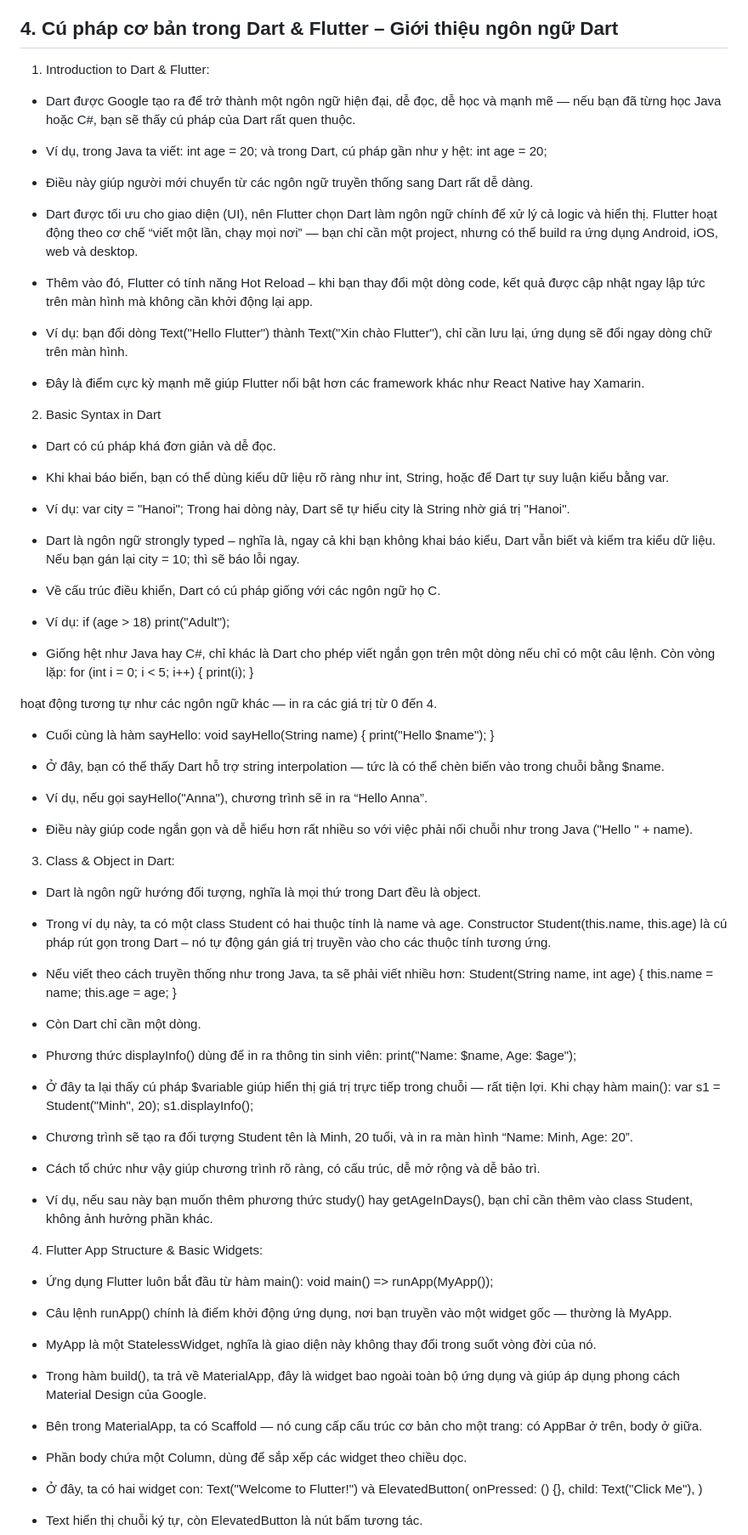
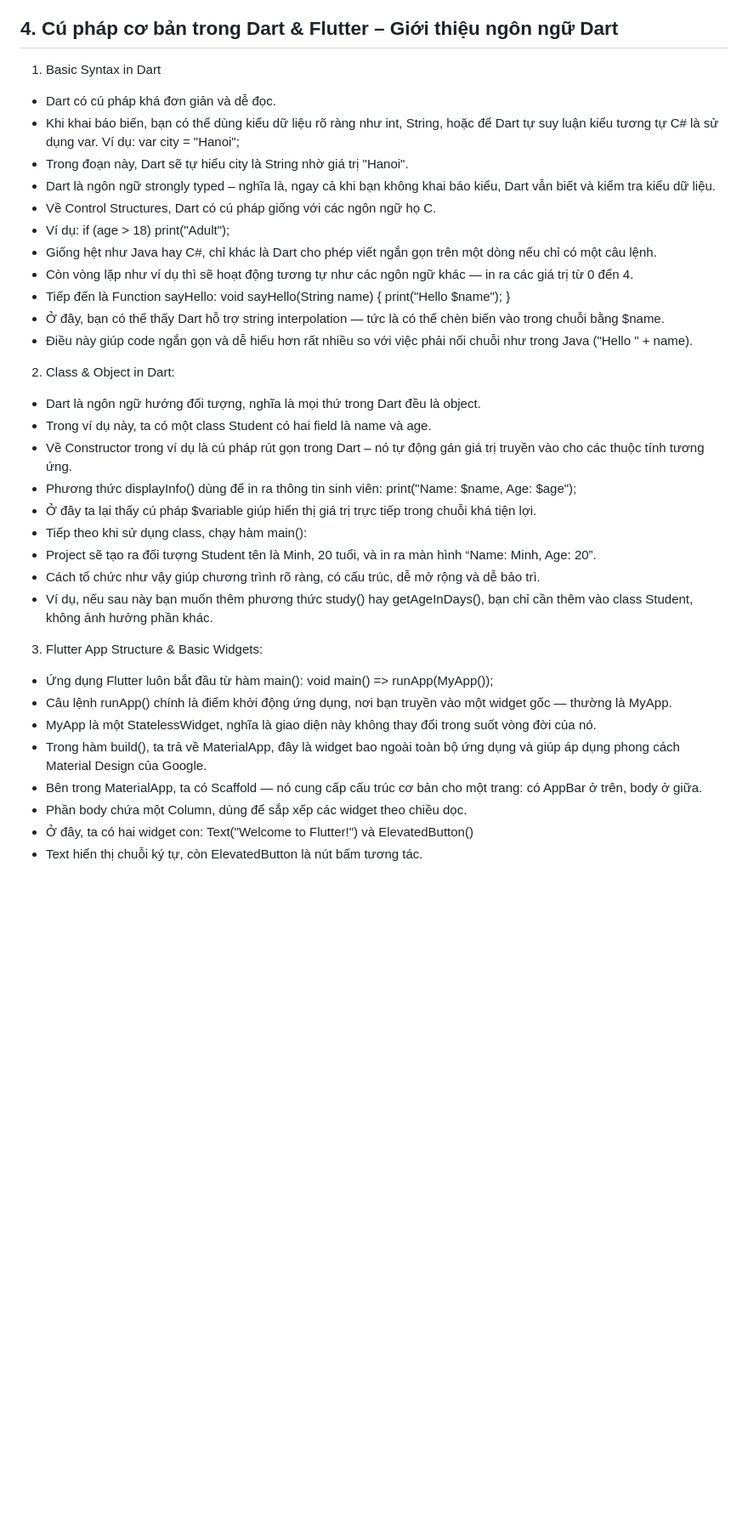
Before and after one commit to anhtu2808/Flutter-Tutorial, a Markdown page: README.md, the part around the change printed below. Shown: that part at 85% size. Rendered like a GitHub page; blank space fills up the shorter version.

Commit message:
update basic syntax Dart

```diff
--- a/README.md
+++ b/README.md
@@ -265,73 +265,37 @@ Hướng dẫn toàn diện về Flutter - từ cơ bản đến nâng cao
    - Nhấn nút Run (biểu tượng play màu xanh)
 
 ## 4. Cú pháp cơ bản trong Dart & Flutter – Giới thiệu ngôn ngữ Dart
-1. Introduction to Dart & Flutter:
-- Dart được Google tạo ra để trở thành một ngôn ngữ hiện đại, dễ đọc, dễ học và mạnh mẽ — nếu bạn đã từng học Java hoặc C#, bạn sẽ thấy cú pháp của Dart rất quen thuộc.
-
-- Ví dụ, trong Java ta viết:
-int age = 20;
-và trong Dart, cú pháp gần như y hệt:
-int age = 20;
-
-- Điều này giúp người mới chuyển từ các ngôn ngữ truyền thống sang Dart rất dễ dàng.
-
-- Dart được tối ưu cho giao diện (UI), nên Flutter chọn Dart làm ngôn ngữ chính để xử lý cả logic và hiển thị.
-Flutter hoạt động theo cơ chế “viết một lần, chạy mọi nơi” — bạn chỉ cần một project, nhưng có thể build ra ứng dụng Android, iOS, web và desktop.
-
-- Thêm vào đó, Flutter có tính năng Hot Reload – khi bạn thay đổi một dòng code, kết quả được cập nhật ngay lập tức trên màn hình mà không cần khởi động lại app.
-- Ví dụ: bạn đổi dòng Text("Hello Flutter") thành Text("Xin chào Flutter"), chỉ cần lưu lại, ứng dụng sẽ đổi ngay dòng chữ trên màn hình.
-- Đây là điểm cực kỳ mạnh mẽ giúp Flutter nổi bật hơn các framework khác như React Native hay Xamarin.
-
-2. Basic Syntax in Dart
+1. Basic Syntax in Dart
 - Dart có cú pháp khá đơn giản và dễ đọc.
-- Khi khai báo biến, bạn có thể dùng kiểu dữ liệu rõ ràng như int, String, hoặc để Dart tự suy luận kiểu bằng var.
-- Ví dụ:
-var city = "Hanoi";
-Trong hai dòng này, Dart sẽ tự hiểu city là String nhờ giá trị "Hanoi".
+- Khi khai báo biến, bạn có thể dùng kiểu dữ liệu rõ ràng như int, String, hoặc để Dart tự suy luận kiểu tương tự C# là sử dụng var.
+Ví dụ:  var city = "Hanoi";
+- Trong đoạn này, Dart sẽ tự hiểu city là String nhờ giá trị "Hanoi".
 - Dart là ngôn ngữ strongly typed – nghĩa là, ngay cả khi bạn không khai báo kiểu, Dart vẫn biết và kiểm tra kiểu dữ liệu.
- Nếu bạn gán lại city = 10; thì sẽ báo lỗi ngay.
-- Về cấu trúc điều khiển, Dart có cú pháp giống với các ngôn ngữ họ C.
+- Về Control Structures, Dart có cú pháp giống với các ngôn ngữ họ C.
 - Ví dụ:
 if (age > 18) print("Adult");
-
 - Giống hệt như Java hay C#, chỉ khác là Dart cho phép viết ngắn gọn trên một dòng nếu chỉ có một câu lệnh.
-Còn vòng lặp:
-for (int i = 0; i < 5; i++) {
-  print(i);
-}
-
-hoạt động tương tự như các ngôn ngữ khác — in ra các giá trị từ 0 đến 4.
-- Cuối cùng là hàm sayHello:
+- Còn vòng lặp như ví dụ thì sẽ hoạt động tương tự như các ngôn ngữ khác — in ra các giá trị từ 0 đến 4.
+- Tiếp đến là Function sayHello:
 void sayHello(String name) {
   print("Hello $name");
 }
+- Ở đây, bạn có thể thấy Dart hỗ trợ string interpolation — tức là có thể chèn biến vào trong chuỗi bằng $name.
+- Điều này giúp code ngắn gọn và dễ hiểu hơn rất nhiều so với việc phải nối chuỗi như trong Java ("Hello " + name).
 
-- Ở đây, bạn có thể thấy Dart hỗ trợ string interpolation — tức là có thể chèn biến vào trong chuỗi bằng $name.
-- Ví dụ, nếu gọi sayHello("Anna"), chương trình sẽ in ra “Hello Anna”.
-- Điều này giúp code ngắn gọn và dễ hiểu hơn rất nhiều so với việc phải nối chuỗi như trong Java ("Hello " + name).
-3. Class & Object in Dart:
+2. Class & Object in Dart:
 - Dart là ngôn ngữ hướng đối tượng, nghĩa là mọi thứ trong Dart đều là object.
-- Trong ví dụ này, ta có một class Student có hai thuộc tính là name và age.
- Constructor Student(this.name, this.age) là cú pháp rút gọn trong Dart – nó tự động gán giá trị truyền vào cho các thuộc tính tương ứng.
-- Nếu viết theo cách truyền thống như trong Java, ta sẽ phải viết nhiều hơn:
-Student(String name, int age) {
-  this.name = name;
-  this.age = age;
-}
-- Còn Dart chỉ cần một dòng.
+- Trong ví dụ này, ta có một class Student có hai field là name và age.
+- Về Constructor trong ví dụ là cú pháp rút gọn trong Dart – nó tự động gán giá trị truyền vào cho các thuộc tính tương ứng.
 - Phương thức displayInfo() dùng để in ra thông tin sinh viên:
 print("Name: $name, Age: $age");
-
-- Ở đây ta lại thấy cú pháp $variable giúp hiển thị giá trị trực tiếp trong chuỗi — rất tiện lợi.
-Khi chạy hàm main():
-var s1 = Student("Minh", 20);
-s1.displayInfo();
-
-- Chương trình sẽ tạo ra đối tượng Student tên là Minh, 20 tuổi, và in ra màn hình “Name: Minh, Age: 20”.
+- Ở đây ta lại thấy cú pháp $variable giúp hiển thị giá trị trực tiếp trong chuỗi khá tiện lợi.
+- Tiếp theo khi sử dụng class, chạy hàm main():
+- Project sẽ tạo ra đối tượng Student tên là Minh, 20 tuổi, và in ra màn hình “Name: Minh, Age: 20”.
 - Cách tổ chức như vậy giúp chương trình rõ ràng, có cấu trúc, dễ mở rộng và dễ bảo trì.
 - Ví dụ, nếu sau này bạn muốn thêm phương thức study() hay getAgeInDays(), bạn chỉ cần thêm vào class Student, không ảnh hưởng phần khác.
 
-4. Flutter App Structure & Basic Widgets:
+3. Flutter App Structure & Basic Widgets:
 - Ứng dụng Flutter luôn bắt đầu từ hàm main():
 void main() => runApp(MyApp());
 - Câu lệnh runApp() chính là điểm khởi động ứng dụng, nơi bạn truyền vào một widget gốc — thường là MyApp.
@@ -342,10 +306,6 @@ void main() => runApp(MyApp());
 - Ở đây, ta có hai widget con:
 Text("Welcome to Flutter!")
 và
-ElevatedButton(
-  onPressed: () {},
-  child: Text("Click Me"),
-)
-
+ElevatedButton()
 - Text hiển thị chuỗi ký tự, còn ElevatedButton là nút bấm tương tác.
 - Khi người dùng nhấn nút, bạn có thể xử lý sự kiện trong phần onPressed.
```
Also changed, not shown: other parts of README.md (+1 -1 lines).
